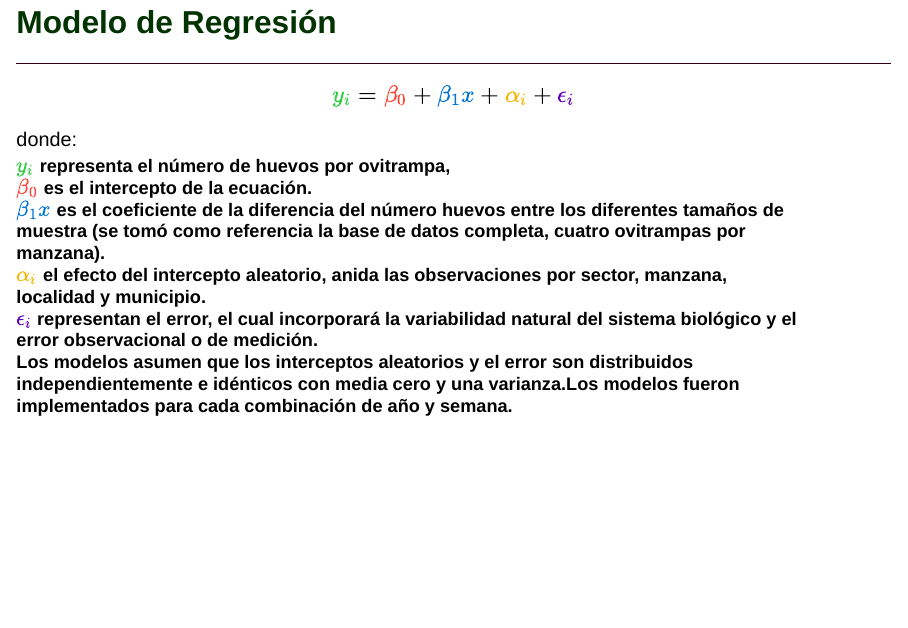
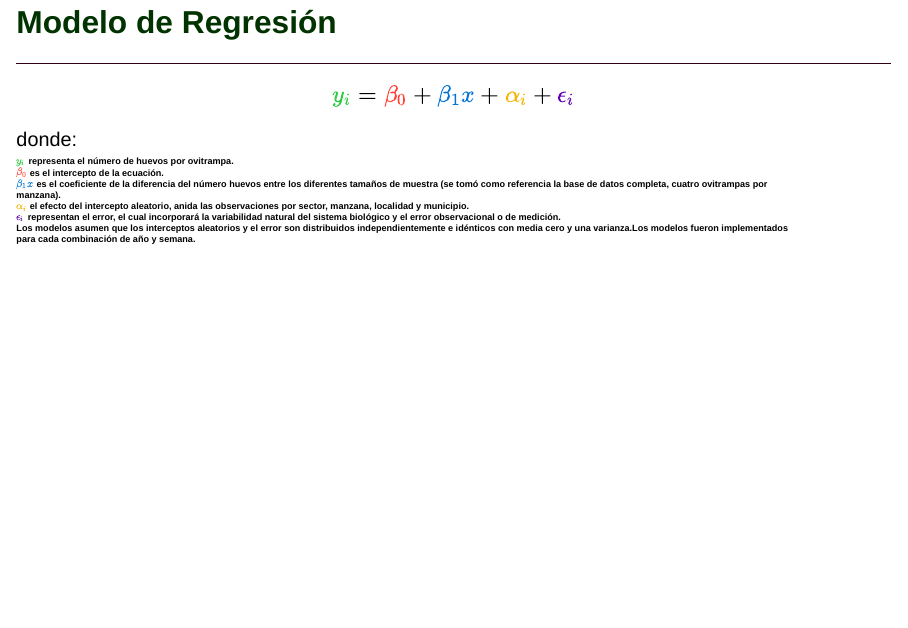
Before and after one commit to fdzul/PhD_FADM_talk_UANL, a Quarto document (talk/PhD_FADM/index.qmd): page 20 of 21. Rendered offline with R 4.5, knitr and Pandoc in place of Quarto, with nearby package versions; drawn as Slidy slides in place of the format the file asks for; some code elsewhere in the file could not run offline.

Commit message:
This commit update the talk

```diff
--- a/talk/PhD_FADM/index.qmd
+++ b/talk/PhD_FADM/index.qmd
@@ -495,11 +495,11 @@ analysis -> {glmm tpl}
 
 $$\color{#2ECC40}{y_i} = \color{#FF4136}{\beta_0} + \color{#0074D9}{\beta_1x} + \color{#F4B400}{\alpha_i} + \color{#6200B4}{\epsilon_i}$$
 donde:
-<h1 style="font-size:2vw;">
-$\color{#2ECC40}{y_i}$ representa el número de huevos por ovitrampa,<br>
+<h1 style="font-size:1vw;">
+$\color{#2ECC40}{y_i}$ representa el número de huevos por ovitrampa.<br>
 $\color{#FF4136}{\beta_0}$ es el intercepto de la ecuación. <br>
-$\color{#0074D9}{\beta_1x}$ es el coeficiente de la diferencia del número huevos entre los diferentes tamaños de muestra (se tomó como referencia la base de datos completa, cuatro ovitrampas por manzana). <br>
-$\color{#F4B400}{\alpha_i}$ el efecto del intercepto aleatorio, anida las observaciones por sector, manzana, localidad y municipio. <br>
+$\color{#0074D9}{\beta_1x}$ es el coeficiente de la diferencia del número huevos entre los diferentes tamaños de muestra (se tomó como referencia la base de datos completa, cuatro ovitrampas por manzana).<br>
+$\color{#F4B400}{\alpha_i}$ el efecto del intercepto aleatorio, anida las observaciones por sector, manzana, localidad y municipio.<br>
 $\color{#6200B4}{\epsilon_i}$ representan el error, el cual incorporará la variabilidad natural del sistema biológico y el error observacional o de medición.<br>
 Los modelos asumen que los interceptos aleatorios y el error son distribuidos independientemente e idénticos con media cero y una varianza.Los modelos fueron implementados para cada combinación de año y semana.</h1>
 
```
